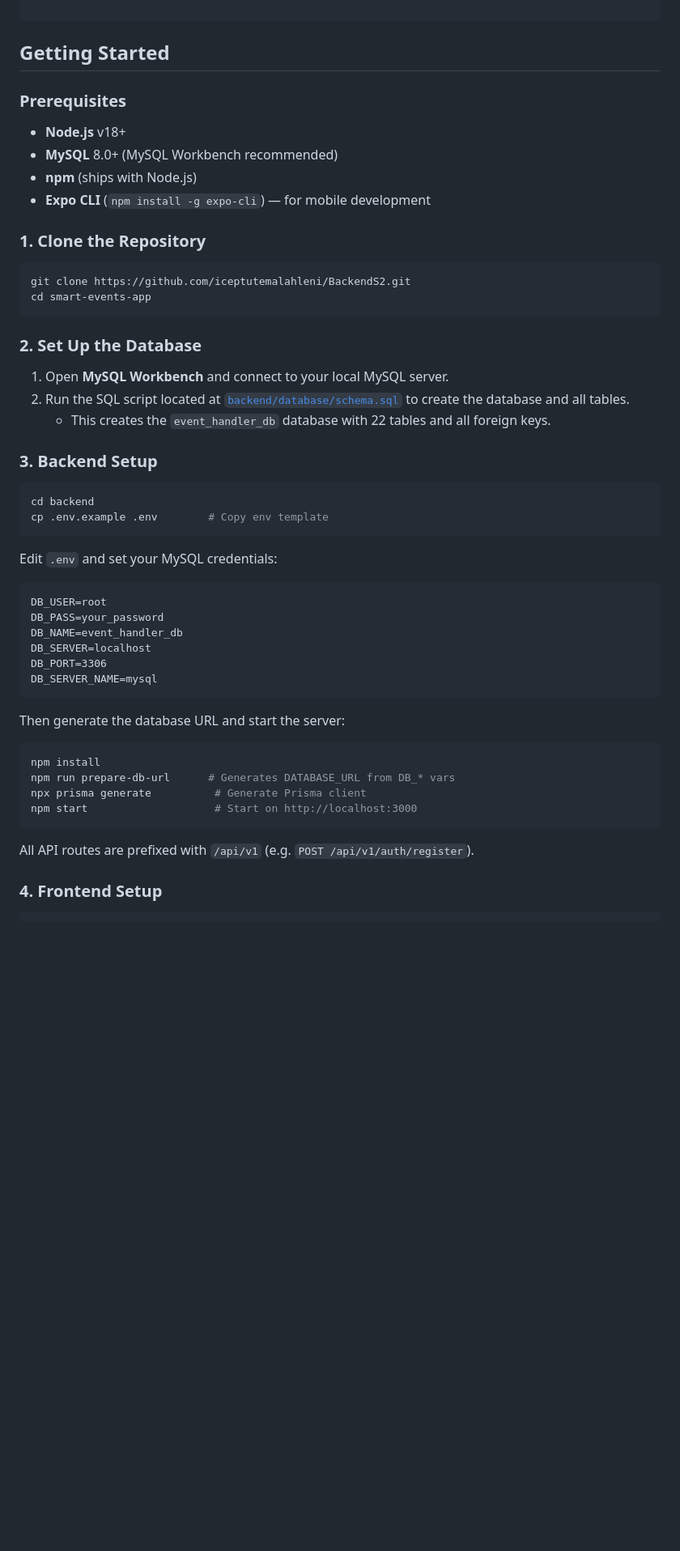
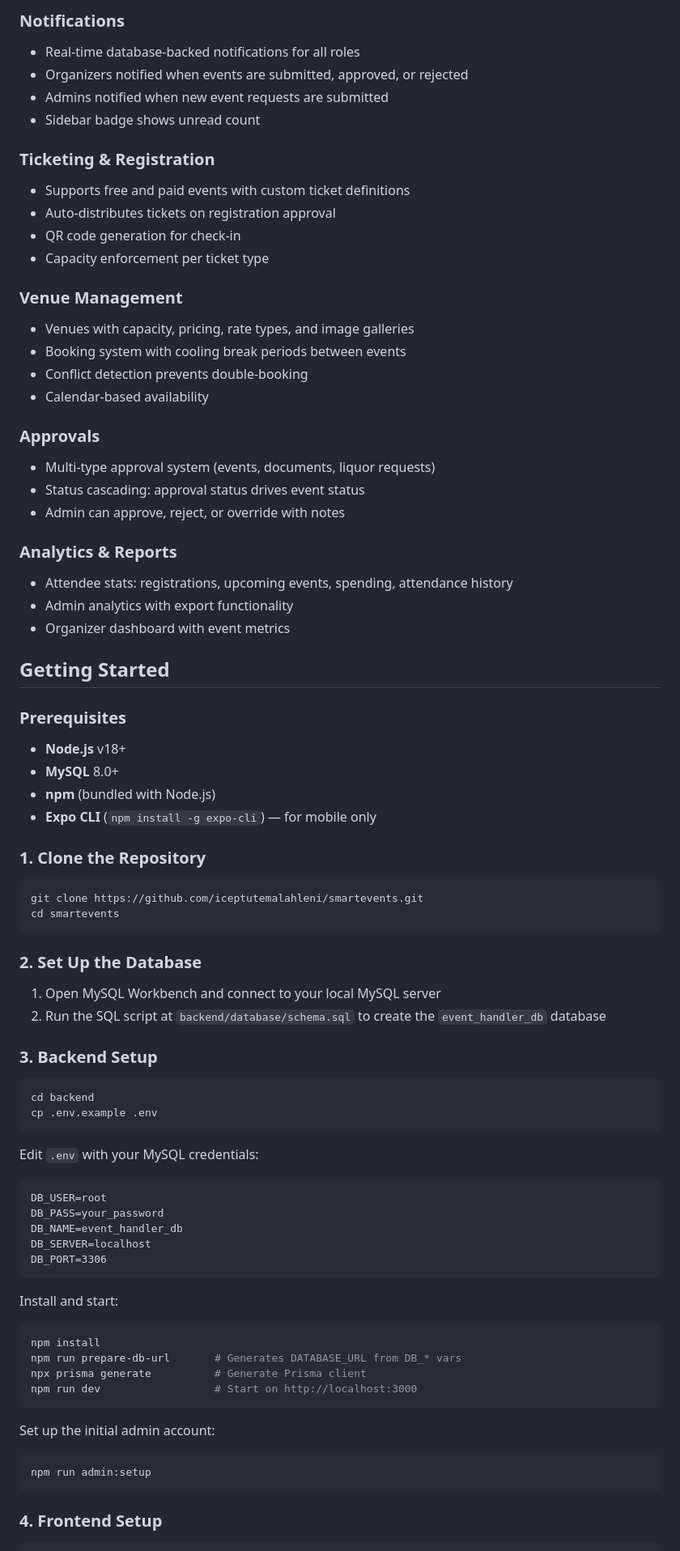
Before and after one commit to BlessingP-TB/Event-Organizer, a Markdown page: README.md, the part around one of its changes. Shown at 81% size. Rendered like a GitHub page; blank space fills up the shorter version.

````diff
--- a/README.md
+++ b/README.md
@@ -45,34 +65,60 @@ smart-events-app/
+### Notifications
+- Real-time database-backed notifications for all roles
+- Organizers notified when events are submitted, approved, or rejected
+- Admins notified when new event requests are submitted
+- Sidebar badge shows unread count
+
+### Ticketing & Registration
+- Supports free and paid events with custom ticket definitions
+- Auto-distributes tickets on registration approval
+- QR code generation for check-in
+- Capacity enforcement per ticket type
+
+### Venue Management
+- Venues with capacity, pricing, rate types, and image galleries
+- Booking system with cooling break periods between events
+- Conflict detection prevents double-booking
+- Calendar-based availability
+
+### Approvals
+- Multi-type approval system (events, documents, liquor requests)
+- Status cascading: approval status drives event status
+- Admin can approve, reject, or override with notes
+
+### Analytics & Reports
+- Attendee stats: registrations, upcoming events, spending, attendance history
+- Admin analytics with export functionality
+- Organizer dashboard with event metrics
 
 ## Getting Started
 
 ### Prerequisites
 
 - **Node.js** v18+
-- **MySQL** 8.0+ (MySQL Workbench recommended)
-- **npm** (ships with Node.js)
-- **Expo CLI** (`npm install -g expo-cli`) — for mobile development
+- **MySQL** 8.0+
+- **npm** (bundled with Node.js)
+- **Expo CLI** (`npm install -g expo-cli`) — for mobile only
 
 ### 1. Clone the Repository
 
 ```bash
-git clone https://github.com/iceptutemalahleni/BackendS2.git
-cd smart-events-app
+git clone https://github.com/iceptutemalahleni/smartevents.git
+cd smartevents
 ```
 
 ### 2. Set Up the Database
 
-1. Open **MySQL Workbench** and connect to your local MySQL server.
-2. Run the SQL script located at [`backend/database/schema.sql`](backend/database/schema.sql) to create the database and all tables.
-   - This creates the `event_handler_db` database with 22 tables and all foreign keys.
+1. Open MySQL Workbench and connect to your local MySQL server
+2. Run the SQL script at `backend/database/schema.sql` to create the `event_handler_db` database
 
 ### 3. Backend Setup
 
 ```bash
 cd backend
-cp .env.example .env        # Copy env template
+cp .env.example .env
 ```
 
-Edit `.env` and set your MySQL credentials:
+Edit `.env` with your MySQL credentials:
 
 ```dotenv
 DB_USER=root
@@ -80,19 +126,22 @@ DB_PASS=your_password
 DB_NAME=event_handler_db
 DB_SERVER=localhost
 DB_PORT=3306
-DB_SERVER_NAME=mysql
 ```
 
-Then generate the database URL and start the server:
+Install and start:
 
 ```bash
 npm install
-npm run prepare-db-url      # Generates DATABASE_URL from DB_* vars
+npm run prepare-db-url       # Generates DATABASE_URL from DB_* vars
 npx prisma generate          # Generate Prisma client
-npm start                    # Start on http://localhost:3000
+npm run dev                  # Start on http://localhost:3000
 ```
 
-All API routes are prefixed with `/api/v1` (e.g. `POST /api/v1/auth/register`).
+Set up the initial admin account:
+
+```bash
+npm run admin:setup
+```
 
 ### 4. Frontend Setup
 
````
Also changed, not shown: other parts of README.md (+148 -135 lines).
